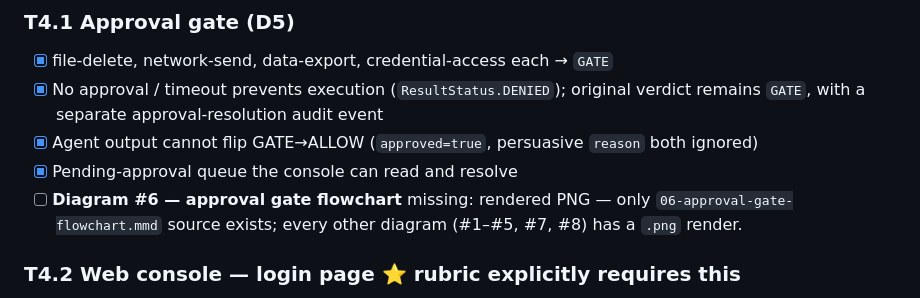
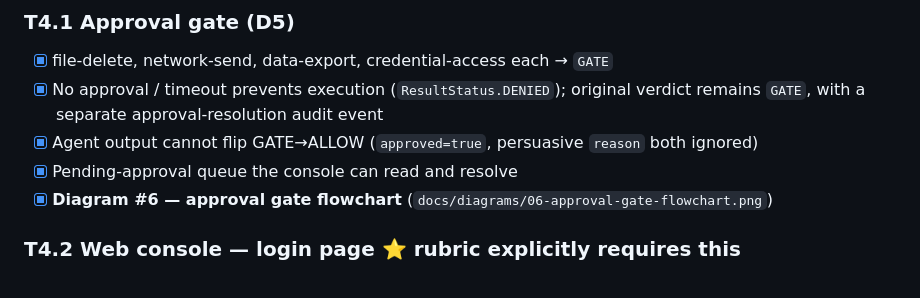
Before and after one commit to lcolon231/MSIT-Capstone, a Markdown page: tasks/todo.md, the part around the change. GitHub-like rendering.

Commit message:
docs: render Diagram #6 approval-gate flowchart to PNG (T4.1)
Closes the last Phase-4 gap from the todo audit: the .mmd source now has a PNG render like every other diagram. Flips the T4.1 Diagram #6 box.

```diff
--- a/tasks/todo.md
+++ b/tasks/todo.md
@@ -147,9 +147,7 @@ blocked at `export_records`.
       `GATE`, with a separate approval-resolution audit event
 - [x] Agent output cannot flip GATE→ALLOW (`approved=true`, persuasive `reason` both ignored)
 - [x] Pending-approval queue the console can read and resolve
-- [ ] **Diagram #6 — approval gate flowchart**
-      missing: rendered PNG — only `06-approval-gate-flowchart.mmd` source exists; every
-      other diagram (#1–#5, #7, #8) has a `.png` render.
+- [x] **Diagram #6 — approval gate flowchart** (`docs/diagrams/06-approval-gate-flowchart.png`)
 
 ### T4.2 Web console — login page ⭐ rubric explicitly requires this
 - [x] Flask app, session auth, **main login page**
```
Also changed, not shown: docs/diagrams/06-approval-gate-flowchart.png (added).
